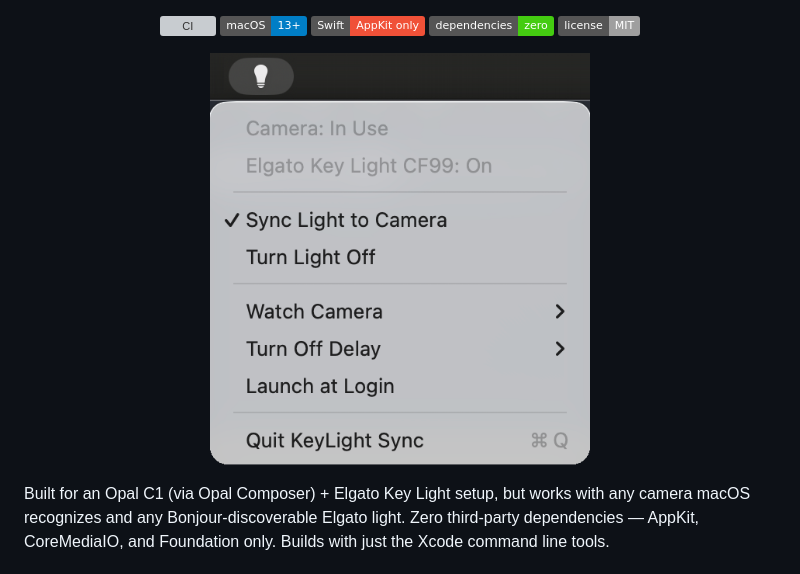
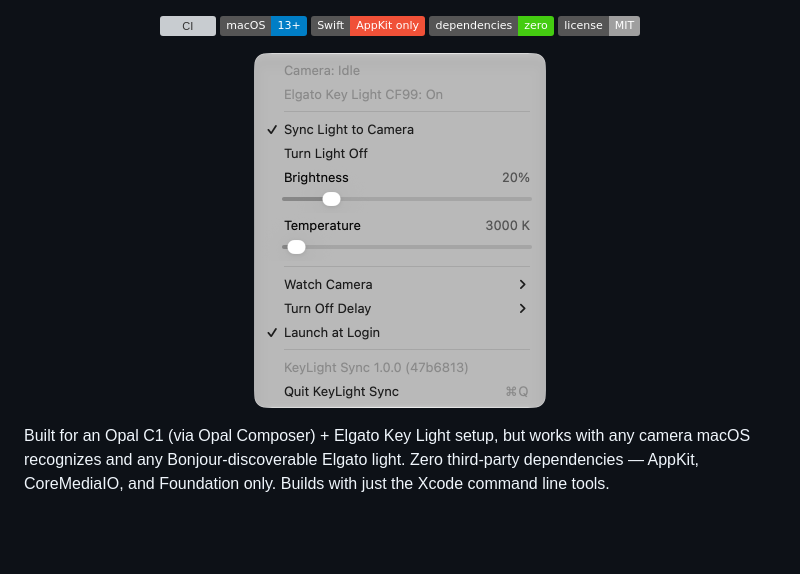
Before and after one commit to ryankirkman/keylight-sync, a Markdown page: README.md, the part around the change. GitHub-like rendering; pictures changed too: docs/menu.png; badges without logos; blank space fills up the shorter version; grey boxes are pictures that could not be loaded.

Commit message:
Update the README menu screenshot to show the sliders

```diff
--- a/README.md
+++ b/README.md
@@ -19,7 +19,7 @@
 </p>
 
 <p align="center">
-  <img src="docs/menu.png" width="380" alt="KeyLight Sync menu, showing the camera in use and the light on">
+  <img src="docs/menu.png" width="292" alt="KeyLight Sync menu, showing the light on with its brightness and temperature sliders">
 </p>
 
 Built for an Opal C1 (via Opal Composer) + Elgato Key Light setup, but works
```
